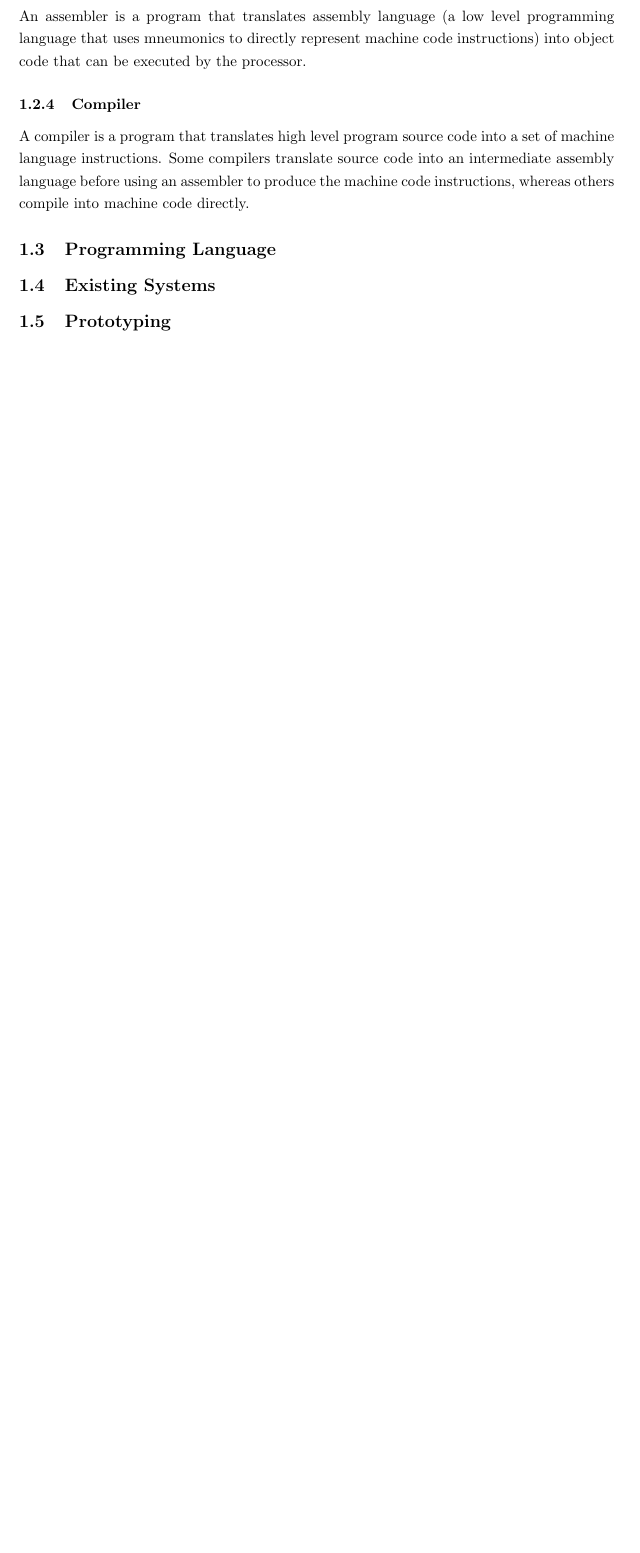
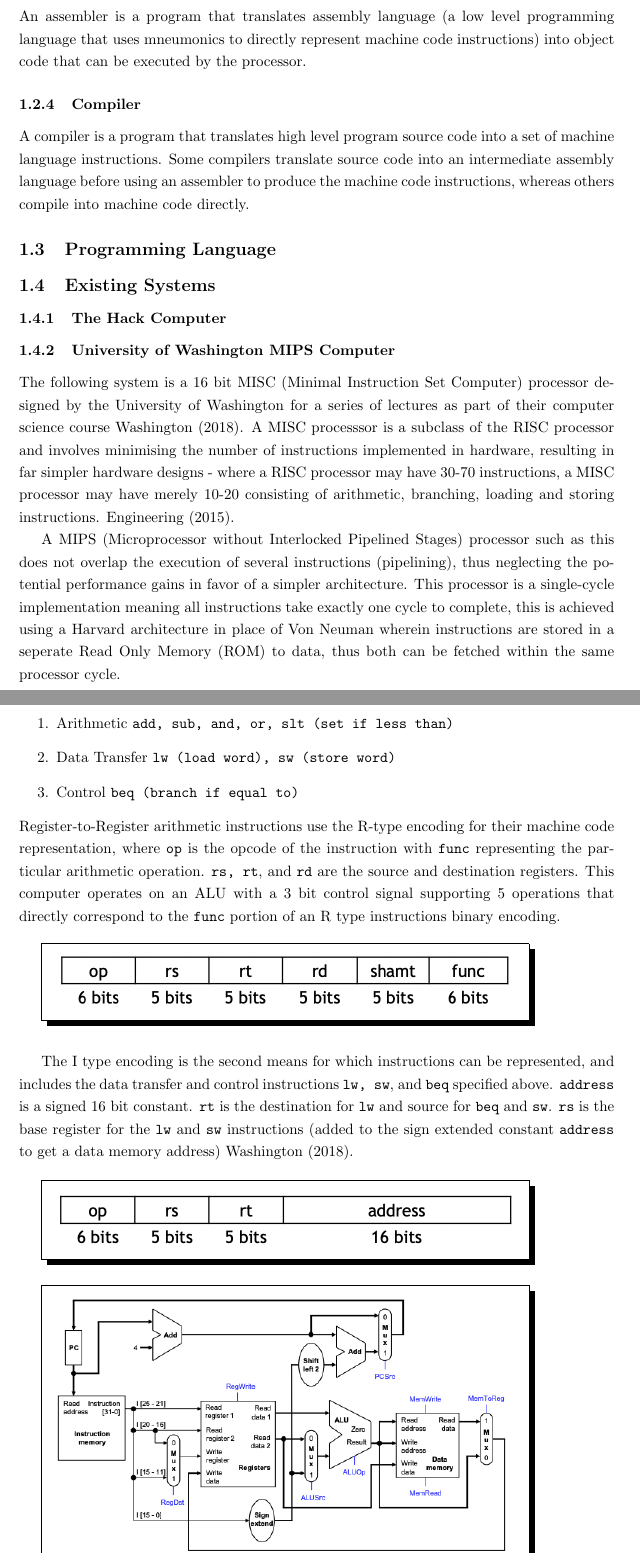
Before and after one commit to LeoDeSilva/NEA, a LaTeX document (NEA.tex, which reads src/analysis/analysis.tex): part of page 4 of 4 before the commit and two parts of pages 4 and 5 of 7 after it, the two joined at a grey line, cut so that both start at the same text, the shorter picture padded with empty space. Compiled offline with pdfLaTeX.

Commit message:
14/04/2024 22:34

```diff
--- a/src/analysis/analysis.tex
+++ b/src/analysis/analysis.tex
@@ -27,3 +27,31 @@ A compiler is a program that translates high level program source code into a se
 
 \subsection{Programming Language}
 \subsection{Existing Systems}
+\subsubsection{The Hack Computer}
+\subsubsection{University of Washington MIPS Computer}
+The following system is a 16 bit MISC (Minimal Instruction Set Computer) processor designed by the University of Washington for a series of lectures as part of their computer science course \textcite{MIPS-uw}. A MISC processsor is a subclass of the RISC processor and involves minimising the number of instructions implemented in hardware, resulting in far simpler hardware designs - where a RISC processor may have 30-70 instructions, a MISC processor may have merely 10-20 consisting of arithmetic, branching, loading and storing instructions. \textcite{MISC-dakeng}.
+
+A MIPS (Microprocessor without Interlocked Pipelined Stages) processor such as this does not overlap the execution of several instructions (pipelining), thus neglecting the potential performance gains in favor of a simpler architecture. This processor is a single-cycle implementation meaning all instructions take exactly one cycle to complete, this is achieved using a Harvard architecture in place of Von Neuman wherein instructions are stored in a seperate Read Only Memory (ROM) to data, thus both can be fetched within the same processor cycle.
+
+The processor supports the following instructions:
+\begin{enumerate}
+    \item Arithmetic \texttt{add, sub, and, or, slt (set if less than)}
+    \item Data Transfer \texttt{lw (load word), sw (store word)}
+    \item Control \texttt{beq (branch if equal to)}
+\end{enumerate}
+Register-to-Register arithmetic instructions use the R-type encoding for their machine code representation, where \texttt{op} is the opcode of the instruction with \texttt{func} representing the particular arithmetic operation. \texttt{rs, rt}, and \texttt{rd} are the source and destination registers. This computer operates on an ALU with a 3 bit control signal supporting 5 operations that directly correspond to the \texttt{func} portion of an R type instructions binary encoding.
+
+\bigskip
+
+\shadowbox{
+    \includegraphics[width=11cm]{Screenshot 2024-04-14 at 22.19.47.png}
+}
+
+\bigskip
+
+The I type encoding is the second means for which instructions can be represented, and includes the data transfer and control instructions \texttt{lw, sw}, and \texttt{beq} specified above. \texttt{address} is a signed 16 bit constant. \texttt{rt} is the destination for \texttt{lw} and source for \texttt{beq} and \texttt{sw}. \texttt{rs} is the base register for the \texttt{lw} and \texttt{sw} instructions (added to the sign extended constant \texttt{address} to get a data memory address) \textcite{MIPS-uw}.
+
+\bigskip
+
+\shadowbox{
+    \includegraphics[width=11cm]{Screenshot 2024-04-14 at 22.33.16.png}
```
Also changed, not shown: NEA.bib (+24 -0 lines), NEA.tex (+1 -0 lines), images/Screenshot 2024-04-14 at 19.42.11.png (added), images/Screenshot 2024-04-14 at 22.19.47.png (added), images/Screenshot 2024-04-14 at 22.33.16.png (added), src/analysis/analysis.tex (11 more changed lines), 1 other file.
